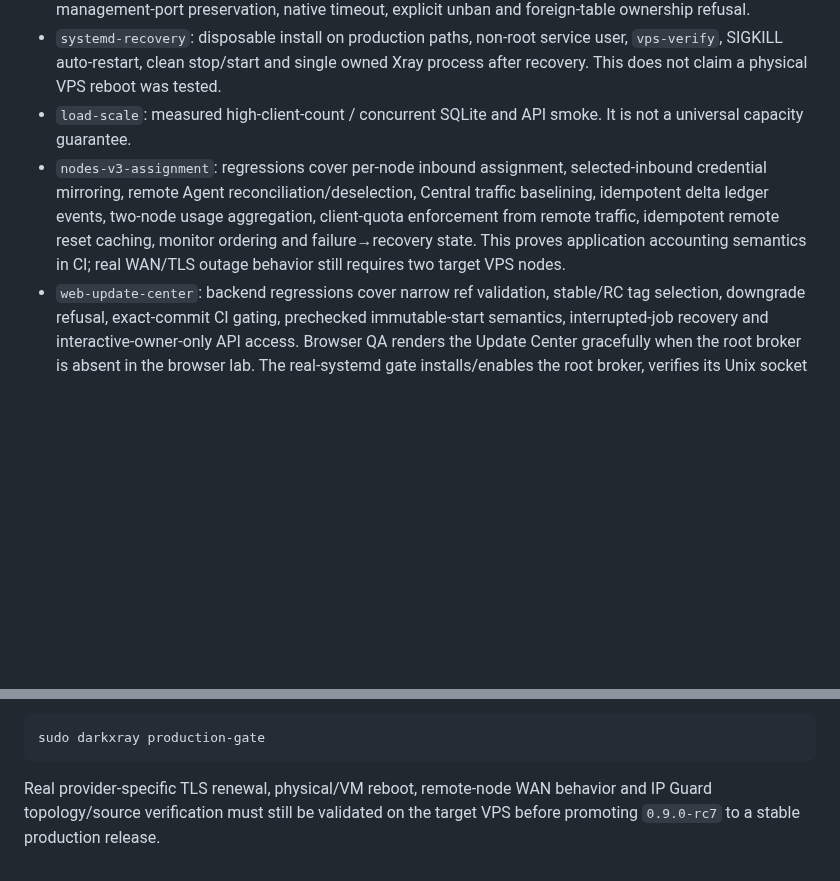
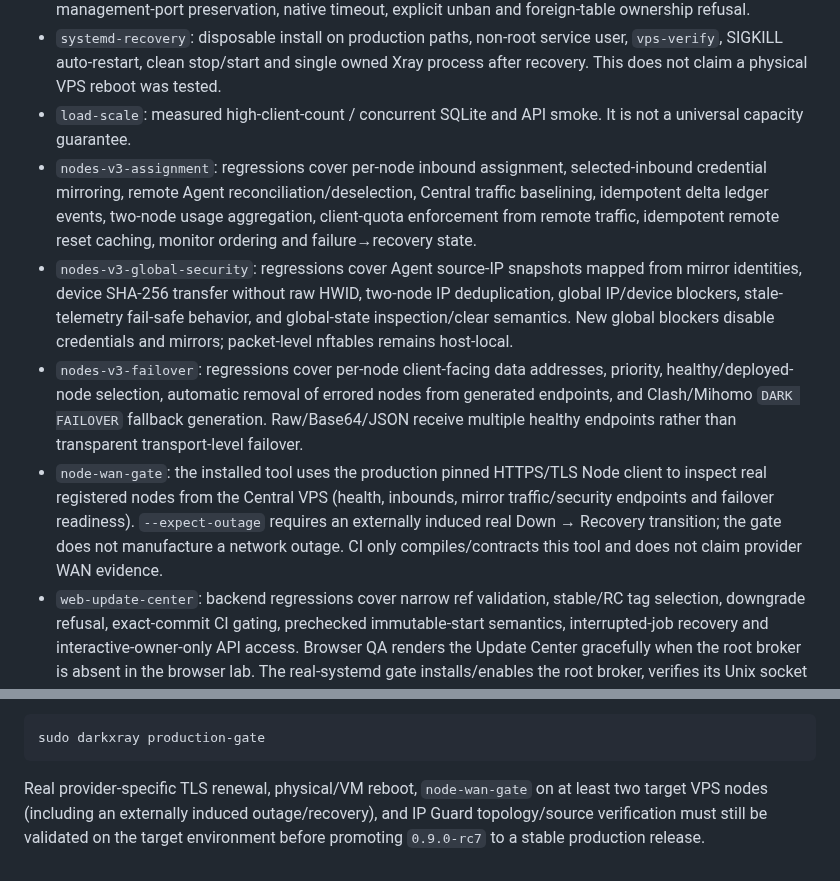
Before and after one commit to darktunnelmika/dark-xray, a Markdown page: docs/VALIDATION.md, 2 parts joined by grey strips. Drawn GitHub-style; blank space fills up the shorter version.

Commit message:
Define validation boundaries for global node guard and WAN failover

````diff
--- a/docs/VALIDATION.md
+++ b/docs/VALIDATION.md
@@ -8,7 +8,10 @@ This file documents what each automated gate proves. Passing CI is evidence for
 - `kernel-firewall`: real Linux network namespaces and nftables packets; TCP/UDP data-port drop, management-port preservation, native timeout, explicit unban and foreign-table ownership refusal.
 - `systemd-recovery`: disposable install on production paths, non-root service user, `vps-verify`, SIGKILL auto-restart, clean stop/start and single owned Xray process after recovery. This does not claim a physical VPS reboot was tested.
 - `load-scale`: measured high-client-count / concurrent SQLite and API smoke. It is not a universal capacity guarantee.
-- `nodes-v3-assignment`: regressions cover per-node inbound assignment, selected-inbound credential mirroring, remote Agent reconciliation/deselection, Central traffic baselining, idempotent delta ledger events, two-node usage aggregation, client-quota enforcement from remote traffic, idempotent remote reset caching, monitor ordering and failure→recovery state. This proves application accounting semantics in CI; real WAN/TLS outage behavior still requires two target VPS nodes.
+- `nodes-v3-assignment`: regressions cover per-node inbound assignment, selected-inbound credential mirroring, remote Agent reconciliation/deselection, Central traffic baselining, idempotent delta ledger events, two-node usage aggregation, client-quota enforcement from remote traffic, idempotent remote reset caching, monitor ordering and failure→recovery state.
+- `nodes-v3-global-security`: regressions cover Agent source-IP snapshots mapped from mirror identities, device SHA-256 transfer without raw HWID, two-node IP deduplication, global IP/device blockers, stale-telemetry fail-safe behavior, and global-state inspection/clear semantics. New global blockers disable credentials and mirrors; packet-level nftables remains host-local.
+- `nodes-v3-failover`: regressions cover per-node client-facing data addresses, priority, healthy/deployed-node selection, automatic removal of errored nodes from generated endpoints, and Clash/Mihomo `DARK FAILOVER` fallback generation. Raw/Base64/JSON receive multiple healthy endpoints rather than transparent transport-level failover.
+- `node-wan-gate`: the installed tool uses the production pinned HTTPS/TLS Node client to inspect real registered nodes from the Central VPS (health, inbounds, mirror traffic/security endpoints and failover readiness). `--expect-outage` requires an externally induced real Down → Recovery transition; the gate does not manufacture a network outage. CI only compiles/contracts this tool and does not claim provider WAN evidence.
 - `web-update-center`: backend regressions cover narrow ref validation, stable/RC tag selection, downgrade refusal, exact-commit CI gating, prechecked immutable-start semantics, interrupted-job recovery and interactive-owner-only API access. Browser QA renders the Update Center gracefully when the root broker is absent in the browser lab. The real-systemd gate installs/enables the root broker, verifies its Unix socket is readable by the `darkxray` service UID, and `vps-verify` treats broker readiness as a hard check.
 - `legacy-update-compat`: Safe Update must remain fail-closed while accepting older installed Doctor output that predates `panel_route`. In that compatibility path, the updater independently probes the local panel UI and `assets/style.css`; both must return HTTP 200 before rollback snapshots or source replacement begin.
 - `clients-v4-ui`: regression coverage verifies the reduced-noise command deck, OPEN/QR row actions, basic-first client editor, advanced-field gating, owner-profile defaults and owner-scoped group filtering; Chromium also opens the V4 create editor and checks the removed low-frequency fields are not exposed in the basic form.
@@ -22,4 +25,4 @@ The installed-server boundary remains:
 sudo darkxray production-gate
 ```
 
-Real provider-specific TLS renewal, physical/VM reboot, remote-node WAN behavior and IP Guard topology/source verification must still be validated on the target VPS before promoting `0.9.0-rc7` to a stable production release.
+Real provider-specific TLS renewal, physical/VM reboot, `node-wan-gate` on at least two target VPS nodes (including an externally induced outage/recovery), and IP Guard topology/source verification must still be validated on the target environment before promoting `0.9.0-rc7` to a stable production release.
````
